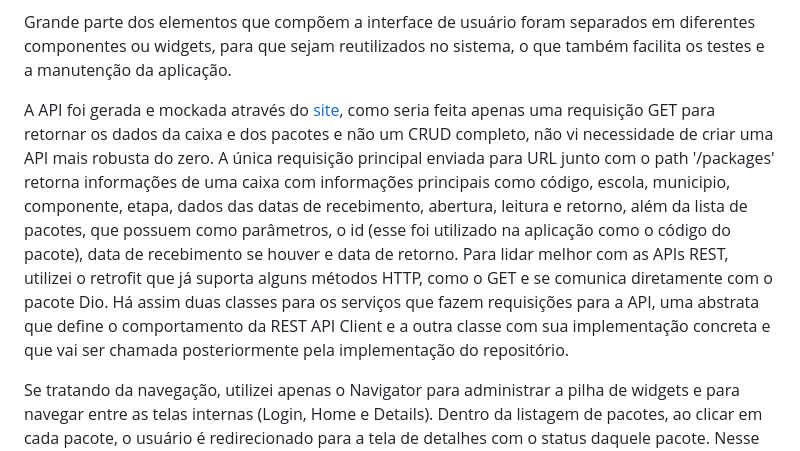
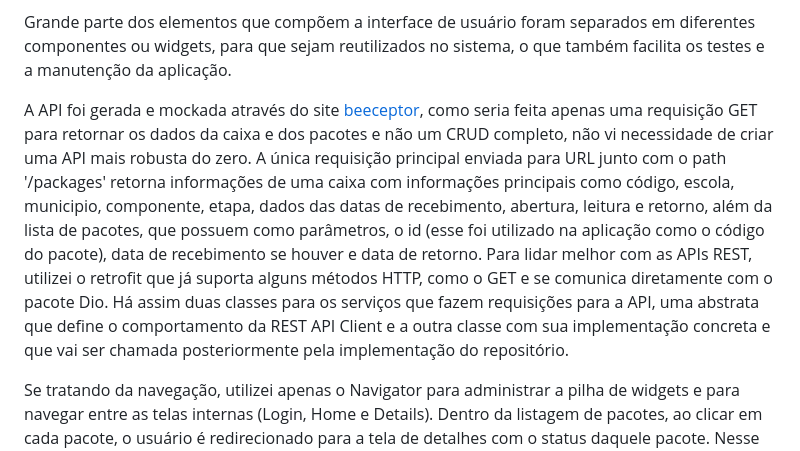
Before and after one commit to renanmdreis45/caed_technical_challenge, a Markdown page: README.md, the part around the change. Drawn GitHub-style.

Commit message:
readme adjustments

```diff
--- a/README.md
+++ b/README.md
@@ -25,7 +25,7 @@ Repositório referente ao desafio de mobile da CAED.
 
   Grande parte dos elementos que compõem a interface de usuário foram separados em diferentes componentes ou widgets, para que sejam reutilizados no sistema, o que também facilita os testes e a manutenção da aplicação.
 
-  A API foi gerada e mockada através do [site](https://beeceptor.com/mock-api/), como seria feita apenas uma requisição GET para retornar os dados da caixa e dos pacotes e não um CRUD completo, não vi necessidade de criar uma API mais robusta do zero. A única requisição principal enviada para URL junto com o path '/packages' retorna informações de uma caixa com informações principais como código, escola, municipio, componente, etapa, dados das datas de recebimento, abertura, leitura e retorno, além da lista de pacotes, que possuem como parâmetros, o id (esse foi utilizado na aplicação como o código do pacote), data de recebimento se houver e data de retorno. Para lidar melhor com as APIs REST, utilizei o retrofit que já suporta alguns métodos HTTP, como o GET e se comunica diretamente com o pacote Dio. Há assim duas classes para os serviços que fazem requisições para a API, uma abstrata que define o comportamento da REST API Client e a outra classe com sua implementação concreta e que vai ser chamada posteriormente pela implementação do repositório.
+  A API foi gerada e mockada através do site [beeceptor](https://beeceptor.com/mock-api/), como seria feita apenas uma requisição GET para retornar os dados da caixa e dos pacotes e não um CRUD completo, não vi necessidade de criar uma API mais robusta do zero. A única requisição principal enviada para URL junto com o path '/packages' retorna informações de uma caixa com informações principais como código, escola, municipio, componente, etapa, dados das datas de recebimento, abertura, leitura e retorno, além da lista de pacotes, que possuem como parâmetros, o id (esse foi utilizado na aplicação como o código do pacote), data de recebimento se houver e data de retorno. Para lidar melhor com as APIs REST, utilizei o retrofit que já suporta alguns métodos HTTP, como o GET e se comunica diretamente com o pacote Dio. Há assim duas classes para os serviços que fazem requisições para a API, uma abstrata que define o comportamento da REST API Client e a outra classe com sua implementação concreta e que vai ser chamada posteriormente pela implementação do repositório.
 
   Se tratando da navegação, utilizei apenas o Navigator para administrar a pilha de widgets e para navegar entre as telas internas (Login, Home e Details). Dentro da listagem de pacotes, ao clicar em cada pacote, o usuário é redirecionado para a tela de detalhes com o status daquele pacote. Nesse caso, foram utilizados componentes separados apenas para renderizar os dados dos pacotes repassados entre essas duas telas por meio de Stateless Widgets. Já em algumas telas com gerenciamento de estados com Bloc e de controllers (controller dos input e controller das tabs) foram implementados Stateful Widgets, para renderizar a árvore de widgets de acordo com o comportamento dos estados e refletindo na interface de usuário as alterações deles.
 
```
